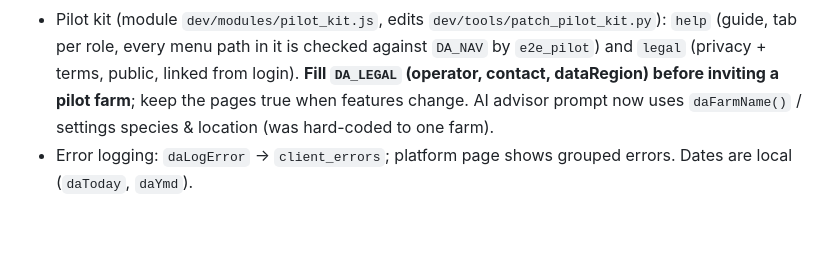
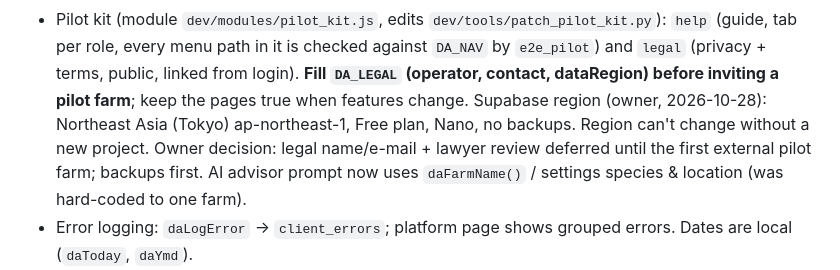
Before and after one commit to mohammedshehta93/Dar-aqua-farm-manager-from-Claude, a Markdown page: dev/HANDOFF.md, the part around the change. Drawn GitHub-style; blank space fills up the shorter version.

Commit message:
HANDOFF: Supabase region + legal deferral decision

```diff
--- a/dev/HANDOFF.md
+++ b/dev/HANDOFF.md
@@ -49,6 +49,8 @@ a platform owner creates farms + licences; each farm's data is isolated by Supab
 - Pilot kit (module `dev/modules/pilot_kit.js`, edits `dev/tools/patch_pilot_kit.py`): `help` (guide, tab per role, every
   menu path in it is checked against `DA_NAV` by `e2e_pilot`) and `legal` (privacy + terms, public, linked from login).
   **Fill `DA_LEGAL` (operator, contact, dataRegion) before inviting a pilot farm**; keep the pages true when features change.
+  Supabase region (owner, 2026-10-28): Northeast Asia (Tokyo) ap-northeast-1, Free plan, Nano, no backups. Region can't change without a new project.
+  Owner decision: legal name/e-mail + lawyer review deferred until the first external pilot farm; backups first.
   AI advisor prompt now uses `daFarmName()` / settings species & location (was hard-coded to one farm).
 - Error logging: `daLogError` → `client_errors`; platform page shows grouped errors. Dates are local (`daToday`, `daYmd`).
 - Navigation: top tabs `DA_NAV` (8 groups, permission-aware via `canAccessView`); old sidebar kept hidden in DOM (tests use it).
```
